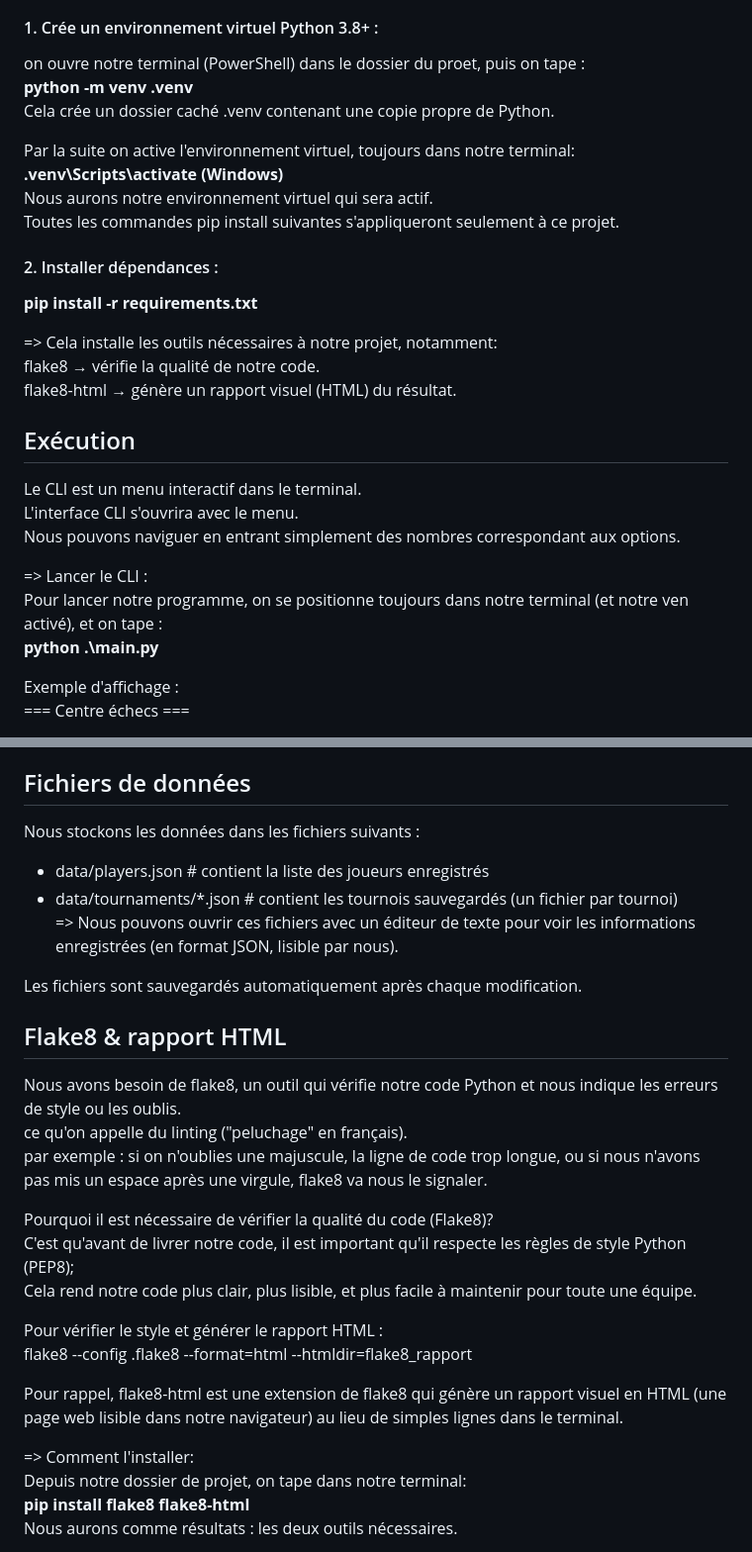
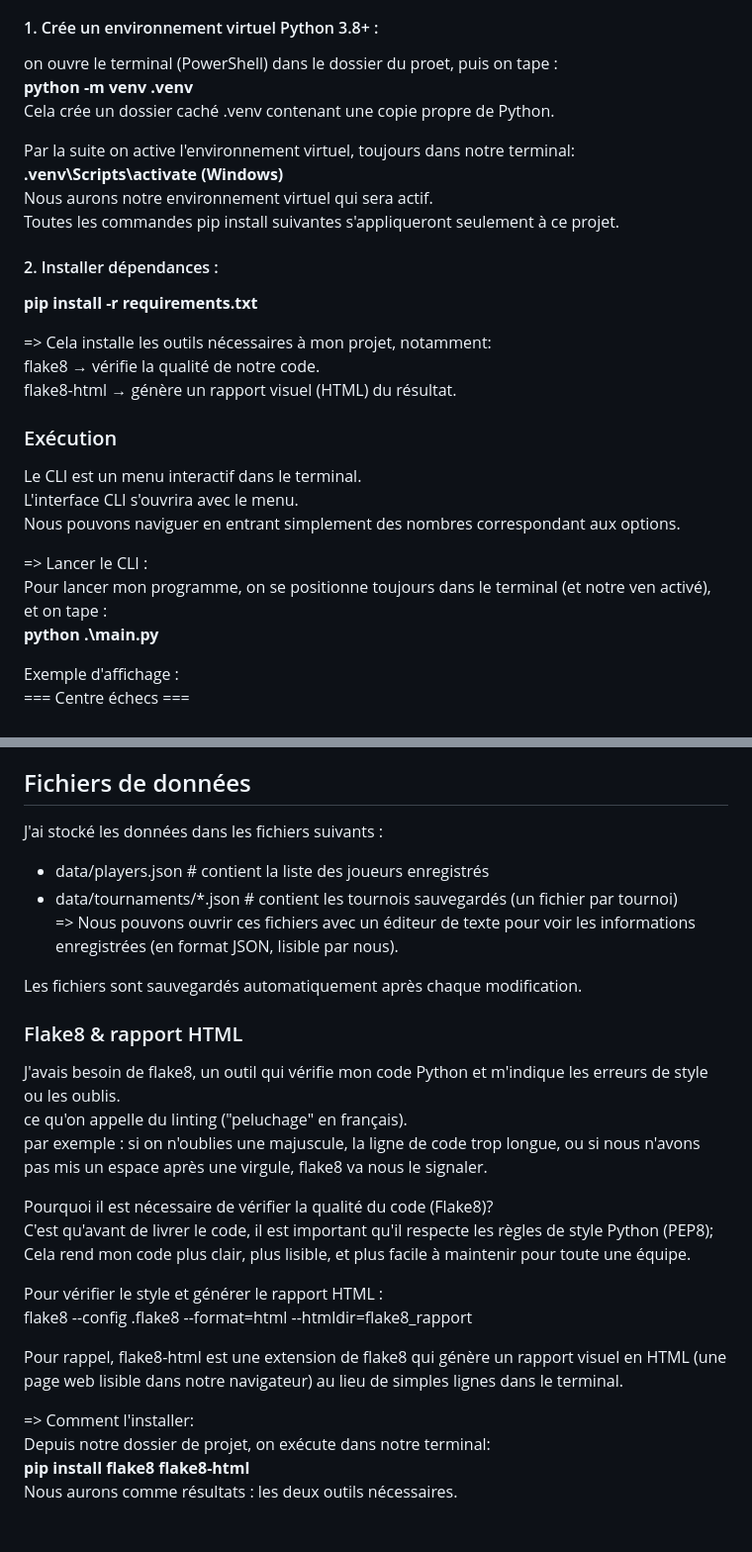
Before and after one commit to Kiyat1724/Logiciel-de-tournoi-echecs, a Markdown page: README.md, 2 parts joined by grey strips. Shown at 99% size. Drawn GitHub-style; blank space fills up the shorter version.

```diff
--- a/README.md
+++ b/README.md
@@ -12,6 +94,6 @@ Avant de lancer notre programme, il faut créer un environnement virtuel pour is
 
 #### 1. Crée un environnement virtuel Python 3.8+ :
-on ouvre notre terminal (PowerShell) dans le dossier du proet, puis on tape :
+on ouvre le terminal (PowerShell) dans le dossier du proet, puis on tape :
    **python -m venv .venv**
 Cela crée un dossier caché .venv contenant une copie propre de Python.
 
@@ -23,17 +105,18 @@ Toutes les commandes pip install suivantes s'appliqueront seulement à ce projet
 #### 2. Installer dépendances :
    **pip install -r requirements.txt**
 
-   => Cela installe les outils nécessaires à notre projet, notamment:
+   => Cela installe les outils nécessaires à mon projet, notamment:
    flake8 → vérifie la qualité de notre code.
    flake8-html → génère un rapport visuel (HTML) du résultat.
 
-## Exécution
+
+### Exécution
 Le CLI est un menu interactif dans le terminal.
 L'interface CLI s'ouvrira avec le menu.
 Nous pouvons naviguer en entrant simplement des nombres correspondant aux options.
 
 => Lancer le CLI :
-Pour lancer notre programme, on se positionne toujours dans notre terminal (et notre ven activé), et on tape :
+Pour lancer mon programme, on se positionne toujours dans le terminal (et notre ven activé), et on tape :
 **python .\main.py**
 
 Exemple d'affichage :
@@ -50,21 +133,22 @@ Toutes les données sont sauvegardées automatiquement dans des fichiers JSON.
 
 
 ## Fichiers de données
-Nous stockons les données dans les fichiers suivants :
+J'ai stocké les données dans les fichiers suivants :
 - data/players.json     # contient la liste des joueurs enregistrés
 - data/tournaments/*.json  # contient les tournois sauvegardés (un fichier par tournoi)
 => Nous pouvons ouvrir ces fichiers avec un éditeur de texte pour voir les informations enregistrées (en format JSON, lisible par nous).
 
 Les fichiers sont sauvegardés automatiquement après chaque modification.
 
-## Flake8 & rapport HTML
-Nous avons besoin de flake8, un outil qui vérifie notre code Python et nous indique les erreurs de style ou les oublis.
+
+### Flake8 & rapport HTML
+J'avais besoin de flake8, un outil qui vérifie mon code Python et m'indique les erreurs de style ou les oublis.
 ce qu'on appelle du linting ("peluchage" en français).
 par exemple : si on n'oublies une majuscule, la ligne de code trop longue, ou si nous n'avons pas mis un espace après une virgule, flake8 va nous le signaler.
 
 Pourquoi il est nécessaire de vérifier la qualité du code (Flake8)?
-C'est qu'avant de livrer notre code, il est important qu'il respecte les règles de style Python (PEP8);
-Cela rend notre code plus clair, plus lisible, et plus facile à maintenir pour toute une équipe.
+C'est qu'avant de livrer le code, il est important qu'il respecte les règles de style Python (PEP8);
+Cela rend mon code plus clair, plus lisible, et plus facile à maintenir pour toute une équipe.
 
 Pour vérifier le style et générer le rapport HTML :
 flake8 --config .flake8 --format=html --htmldir=flake8_rapport
@@ -72,7 +156,7 @@ flake8 --config .flake8 --format=html --htmldir=flake8_rapport
 Pour rappel, flake8-html est une extension de flake8 qui génère un rapport visuel en HTML (une page web lisible dans notre navigateur) au lieu de simples lignes dans le   terminal.
 
 => Comment l'installer:
-Depuis notre dossier de projet, on tape dans notre terminal:
+Depuis notre dossier de projet, on exécute dans notre terminal:
 **pip install flake8 flake8-html**
 Nous aurons comme résultats : les deux outils nécessaires.
 
```
Also changed, not shown: other parts of README.md (+85 -3 lines).
